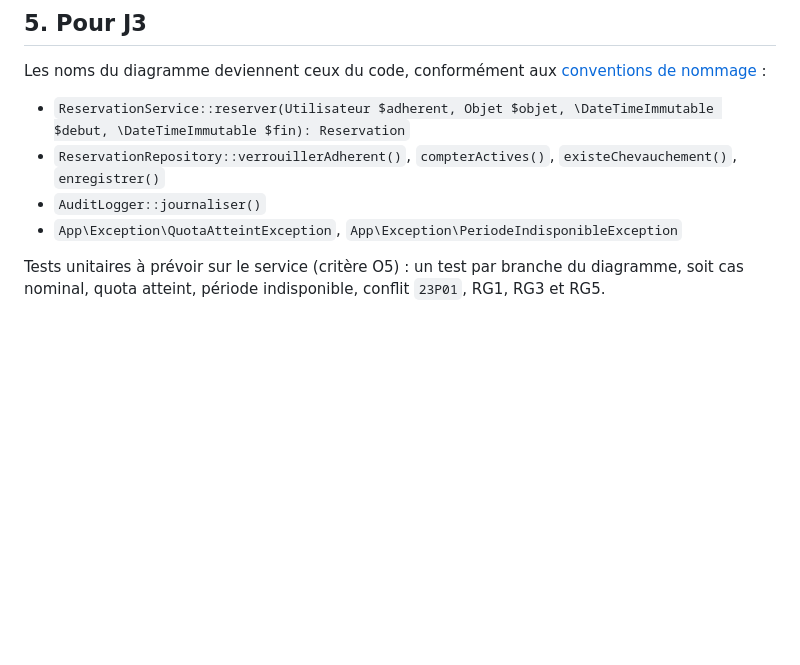
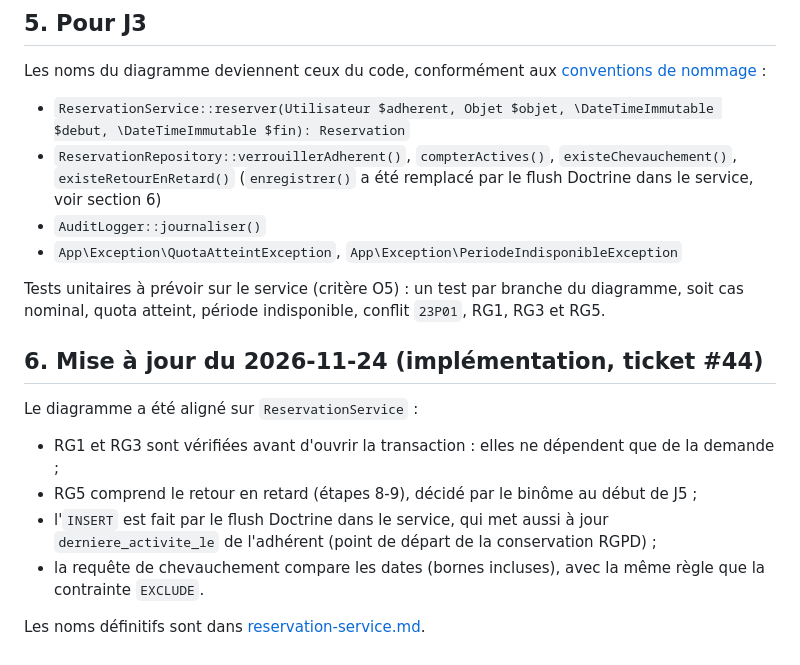
Before and after one commit to IamArayel/MSP2-PretOutil, a Markdown page: docs/diagrammes/sequence-reserver.md, the part around one of its changes. Drawn GitHub-style; blank space fills up the shorter version.

```diff
--- a/docs/diagrammes/sequence-reserver.md
+++ b/docs/diagrammes/sequence-reserver.md
@@ -50,8 +50,19 @@ Les dépendances vont dans un seul sens : contrôleur, puis service, puis reposi
 Les noms du diagramme deviennent ceux du code, conformément aux [conventions de nommage](../conception/conventions-nommage.md) :
 
 - `ReservationService::reserver(Utilisateur $adherent, Objet $objet, \DateTimeImmutable $debut, \DateTimeImmutable $fin): Reservation`
-- `ReservationRepository::verrouillerAdherent()`, `compterActives()`, `existeChevauchement()`, `enregistrer()`
+- `ReservationRepository::verrouillerAdherent()`, `compterActives()`, `existeChevauchement()`, `existeRetourEnRetard()` (`enregistrer()` a été remplacé par le flush Doctrine dans le service, voir section 6)
 - `AuditLogger::journaliser()`
 - `App\Exception\QuotaAtteintException`, `App\Exception\PeriodeIndisponibleException`
 
 Tests unitaires à prévoir sur le service (critère O5) : un test par branche du diagramme, soit cas nominal, quota atteint, période indisponible, conflit `23P01`, RG1, RG3 et RG5.
+
+## 6. Mise à jour du 2026-11-24 (implémentation, ticket #44)
+
+Le diagramme a été aligné sur `ReservationService` :
+
+- RG1 et RG3 sont vérifiées avant d'ouvrir la transaction : elles ne dépendent que de la demande ;
+- RG5 comprend le retour en retard (étapes 8-9), décidé par le binôme au début de J5 ;
+- l'`INSERT` est fait par le flush Doctrine dans le service, qui met aussi à jour `derniere_activite_le` de l'adhérent (point de départ de la conservation RGPD) ;
+- la requête de chevauchement compare les dates (bornes incluses), avec la même règle que la contrainte `EXCLUDE`.
+
+Les noms définitifs sont dans [reservation-service.md](../conception/reservation-service.md).
```
Also changed, not shown: other parts of docs/diagrammes/sequence-reserver.md (+8 -8 lines), README.md (+6 -0 lines), docs/conception/reservation-service.md (added, +75 -0 lines), docs/diagrammes/sequence-reserver.png, 3 other files.
